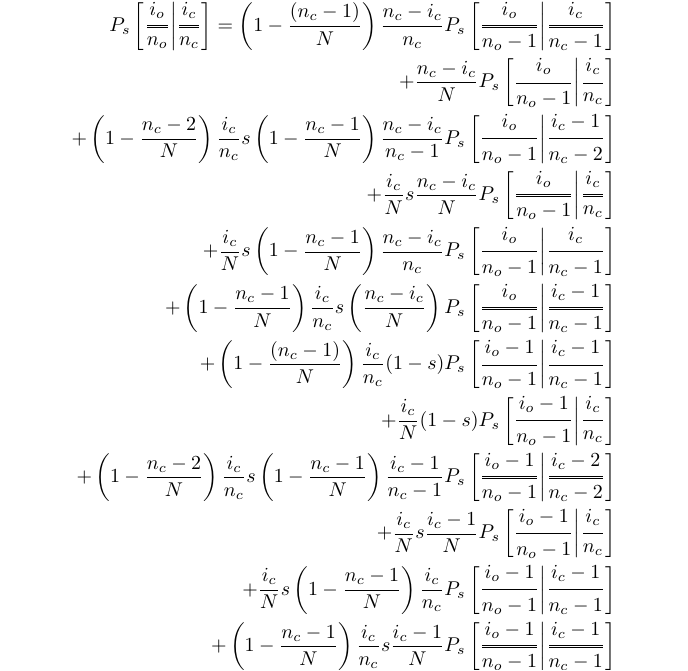
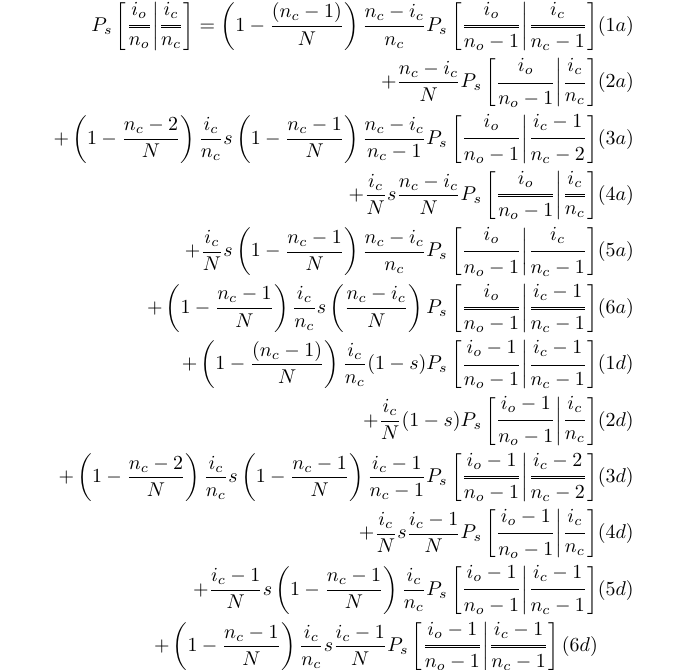
Before and after one commit to ivan-krukov/taming-strong-selection, a LaTeX figure (extra/recurrence-selection.tex): the whole page. Compiled offline with pdfLaTeX.

Commit message:
equations for selection recursion

```diff
--- a/extra/recurrence-selection.tex
+++ b/extra/recurrence-selection.tex
@@ -14,18 +14,28 @@
 \begin{equation*}
   \begin{aligned}
     P_s\left[ \Dfrac{i_o}{n_o} \cond \Dfrac{i_c}{n_c} \right]
-    = \left(1-\frac{(n_c-1)}{N}\right)\frac{n_c-i_c}{n_c} P_s\left[ \Dfrac{i_o}{n_o-1} \cond \Dfrac{i_c}{n_c-1} \right]& \\ %1a
-    + \frac{n_c-i_c}{N} P_s\left[ \Dfrac{i_o}{n_o-1} \cond \Dfrac{i_c}{n_c} \right]& \\ %2a
-    + \left(1-\frac{n_c-2}{N}\right) \frac{i_c}{n_c} s  \left(1-\frac{n_c-1}{N}\right) \frac{n_c-i_c}{n_c-1} P_s\left[ \Dfrac{i_o}{n_o-1} \cond \Dfrac{i_c-1}{n_c-2} \right]& \\ %3a
-    + \frac{i_c}{N} s  \frac{n_c-i_c}{N}  P_s\left[ \Dfrac{i_o}{n_o-1} \cond \Dfrac{i_c}{n_c} \right] & \\ %4a
-    + \frac{i_c}{N} s  \left(1-\frac{n_c-1}{N}\right) \frac{n_c-i_c}{n_c}  P_s\left[ \Dfrac{i_o}{n_o-1} \cond \Dfrac{i_c}{n_c-1} \right]& \\ %5a
-    + \left(1-\frac{n_c-1}{N}\right) \frac{i_c}{n_c} s  \left(\frac{ n_c-i_c }{N}\right) P_s\left[ \Dfrac{i_o}{n_o-1} \cond \Dfrac{i_c-1}{n_c-1} \right]& \\ %6a
-    + \left(1-\frac{(n_c-1)}{N}\right)\frac{i_c}{n_c} (1-s) P_s\left[ \Dfrac{i_o-1}{n_o-1} \cond \Dfrac{i_c-1}{n_c-1} \right]& \\ %1d
-    + \frac{i_c}{N} (1-s) P_s\left[ \Dfrac{i_o-1}{n_o-1} \cond \Dfrac{i_c}{n_c} \right]& \\ %2d
-    + \left(1-\frac{n_c-2}{N}\right) \frac{i_c}{n_c} s  \left(1-\frac{n_c-1}{N}\right) \frac{i_c-1}{n_c-1} P_s\left[ \Dfrac{i_o-1}{n_o-1} \cond \Dfrac{i_c-2}{n_c-2} \right]& \\ %3d
-    + \frac{i_c}{N} s  \frac{i_c-1}{N}   P_s\left[ \Dfrac{i_o-1}{n_o-1} \cond \Dfrac{i_c}{n_c} \right]& \\ %4d
-    + \frac{i_c}{N} s  \left(1-\frac{n_c-1}{N}\right) \frac{i_c}{n_c}   P_s\left[ \Dfrac{i_o-1}{n_o-1} \cond \Dfrac{i_c-1}{n_c-1} \right]& \\ %5d
-    + \left(1-\frac{n_c-1}{N}\right) \frac{i_c}{n_c} s \frac{i_c-1}{N} P_s\left[ \Dfrac{i_o-1}{n_o-1} \cond \Dfrac{i_c-1}{n_c-1} \right] %6d
+    = \left(1-\frac{(n_c-1)}{N}\right)\frac{n_c-i_c}{n_c} P_s\left[ \Dfrac{i_o}{n_o-1} \cond
+      \Dfrac{i_c}{n_c-1} \right]& (1a)\\ %1a
+      + \frac{n_c-i_c}{N} P_s\left[ \Dfrac{i_o}{n_o-1} \cond \Dfrac{i_c}{n_c} \right]& (2a)\\ %2a
+    + \left(1-\frac{n_c-2}{N}\right) \frac{i_c}{n_c} s  \left(1-\frac{n_c-1}{N}\right)
+      \frac{n_c-i_c}{n_c-1} P_s\left[ \Dfrac{i_o}{n_o-1} \cond \Dfrac{i_c-1}{n_c-2} \right]& (3a) \\ %3a
+    + \frac{i_c}{N} s  \frac{n_c-i_c}{N}  P_s\left[ \Dfrac{i_o}{n_o-1} \cond \Dfrac{i_c}{n_c}
+      \right]  &  (4a) \\ %4a
+    + \frac{i_c}{N} s  \left(1-\frac{n_c-1}{N}\right) \frac{n_c-i_c}{n_c}  P_s\left[
+        \Dfrac{i_o}{n_o-1} \cond \Dfrac{i_c}{n_c-1} \right]& (5a) \\ %5a
+    + \left(1-\frac{n_c-1}{N}\right) \frac{i_c}{n_c} s  \left(\frac{ n_c-i_c }{N}\right) P_s\left[
+        \Dfrac{i_o}{n_o-1} \cond \Dfrac{i_c-1}{n_c-1} \right]& (6a) \\ %6a
+    + \left(1-\frac{(n_c-1)}{N}\right)\frac{i_c}{n_c} (1-s) P_s\left[ \Dfrac{i_o-1}{n_o-1} \cond
+      \Dfrac{i_c-1}{n_c-1} \right]& (1d) \\ %1d
+      + \frac{i_c}{N} (1-s) P_s\left[ \Dfrac{i_o-1}{n_o-1} \cond \Dfrac{i_c}{n_c} \right]& (2d) \\ %2d
+    + \left(1-\frac{n_c-2}{N}\right) \frac{i_c}{n_c} s  \left(1-\frac{n_c-1}{N}\right)
+      \frac{i_c-1}{n_c-1} P_s\left[ \Dfrac{i_o-1}{n_o-1} \cond \Dfrac{i_c-2}{n_c-2} \right]& (3d) \\ %3d
+    + \frac{i_c}{N} s  \frac{i_c-1}{N}   P_s\left[ \Dfrac{i_o-1}{n_o-1} \cond \Dfrac{i_c}{n_c}
+      \right]& (4d) \\ %4d
+    + \frac{i_c-1}{N} s  \left(1-\frac{n_c-1}{N}\right) \frac{i_c}{n_c}   P_s\left[
+        \Dfrac{i_o-1}{n_o-1} \cond \Dfrac{i_c-1}{n_c-1} \right]& (5d) \\ %5d
+    + \left(1-\frac{n_c-1}{N}\right) \frac{i_c}{n_c} s \frac{i_c-1}{N} P_s\left[
+        \Dfrac{i_o-1}{n_o-1} \cond \Dfrac{i_c-1}{n_c-1} \right] (6d) %6d
   \end{aligned}
 \end{equation*}
 
```
Also changed, not shown: extra/recurrence-selection.pdf.
